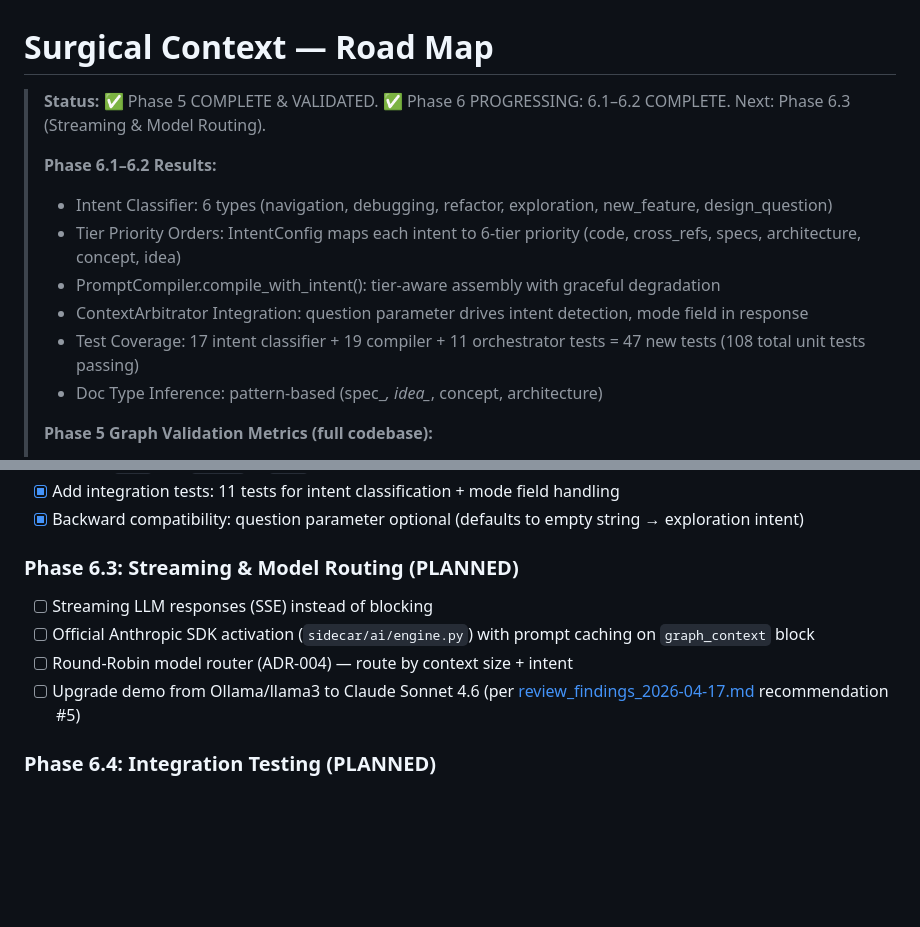
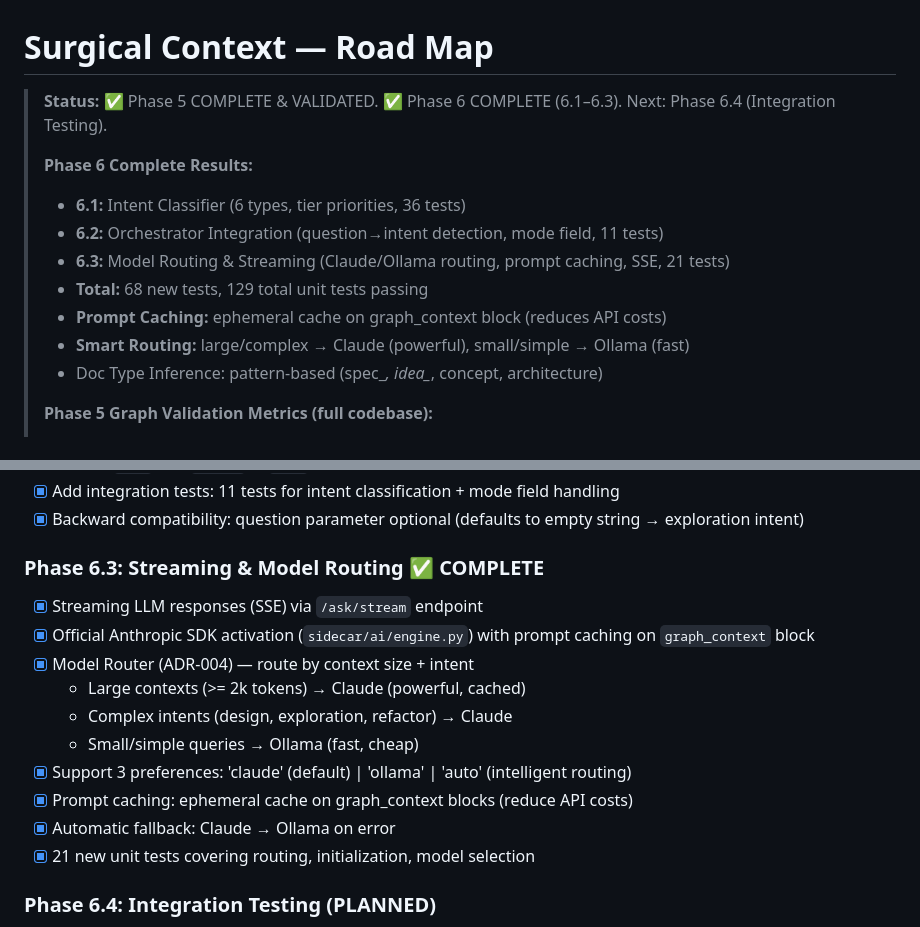
Before and after one commit to idxoid/surgical_context, a Markdown page: docs/road_map.md, 2 parts joined by grey strips. GitHub-like rendering; blank space fills up the shorter version.

Commit message:
docs: Update road_map for Phase 6.3 completion
- Mark Phase 6.3 (Streaming & Model Routing) as COMPLETE
- Update top status: Phase 6.1–6.3 now complete (Phase 6 done except 6.4 testing)
- Document Phase 6 results: intent classifier, orchestrator integration, model routing
- Note: 68 new tests added in Phase 6 (129 total unit tests)
- Highlight: prompt caching + smart model routing

Co-Authored-By: Claude Haiku 4.5 <noreply@anthropic.com>

```diff
--- a/docs/road_map.md
+++ b/docs/road_map.md
@@ -1,14 +1,15 @@
 # Surgical Context — Road Map
 
-> **Status:** ✅ Phase 5 COMPLETE & VALIDATED. ✅ Phase 6 PROGRESSING: 6.1–6.2 COMPLETE.
-> Next: Phase 6.3 (Streaming & Model Routing).
+> **Status:** ✅ Phase 5 COMPLETE & VALIDATED. ✅ Phase 6 COMPLETE (6.1–6.3).
+> Next: Phase 6.4 (Integration Testing).
 >
-> **Phase 6.1–6.2 Results:**
-> - Intent Classifier: 6 types (navigation, debugging, refactor, exploration, new_feature, design_question)
-> - Tier Priority Orders: IntentConfig maps each intent to 6-tier priority (code, cross_refs, specs, architecture, concept, idea)
-> - PromptCompiler.compile_with_intent(): tier-aware assembly with graceful degradation
-> - ContextArbitrator Integration: question parameter drives intent detection, mode field in response
-> - Test Coverage: 17 intent classifier + 19 compiler + 11 orchestrator tests = 47 new tests (108 total unit tests passing)
+> **Phase 6 Complete Results:**
+> - **6.1:** Intent Classifier (6 types, tier priorities, 36 tests)
+> - **6.2:** Orchestrator Integration (question→intent detection, mode field, 11 tests)
+> - **6.3:** Model Routing & Streaming (Claude/Ollama routing, prompt caching, SSE, 21 tests)
+> - **Total:** 68 new tests, 129 total unit tests passing
+> - **Prompt Caching:** ephemeral cache on graph_context block (reduces API costs)
+> - **Smart Routing:** large/complex → Claude (powerful), small/simple → Ollama (fast)
 > - Doc Type Inference: pattern-based (spec_*, idea_*, concept, architecture)
 >
 > **Phase 5 Graph Validation Metrics (full codebase):**
@@ -269,11 +270,17 @@ Goal: Adaptive context assembly based on query type; fallback to standard LLM mo
 - [x] Add integration tests: 11 tests for intent classification + mode field handling
 - [x] Backward compatibility: question parameter optional (defaults to empty string → exploration intent)
 
-### Phase 6.3: Streaming & Model Routing (PLANNED)
-- [ ] Streaming LLM responses (SSE) instead of blocking
-- [ ] Official Anthropic SDK activation (`sidecar/ai/engine.py`) with prompt caching on `graph_context` block
-- [ ] Round-Robin model router (ADR-004) — route by context size + intent
-- [ ] Upgrade demo from Ollama/llama3 to Claude Sonnet 4.6 (per [review_findings_2026-04-17.md](review_findings_2026-04-17.md) recommendation #5)
+### Phase 6.3: Streaming & Model Routing ✅ COMPLETE
+- [x] Streaming LLM responses (SSE) via `/ask/stream` endpoint
+- [x] Official Anthropic SDK activation (`sidecar/ai/engine.py`) with prompt caching on `graph_context` block
+- [x] Model Router (ADR-004) — route by context size + intent
+  - Large contexts (>= 2k tokens) → Claude (powerful, cached)
+  - Complex intents (design, exploration, refactor) → Claude
+  - Small/simple queries → Ollama (fast, cheap)
+- [x] Support 3 preferences: 'claude' (default) | 'ollama' | 'auto' (intelligent routing)
+- [x] Prompt caching: ephemeral cache on graph_context blocks (reduce API costs)
+- [x] Automatic fallback: Claude → Ollama on error
+- [x] 21 new unit tests covering routing, initialization, model selection
 
 ### Phase 6.4: Integration Testing (PLANNED)
 - [ ] Test intent classification accuracy on 6 intent types
```
